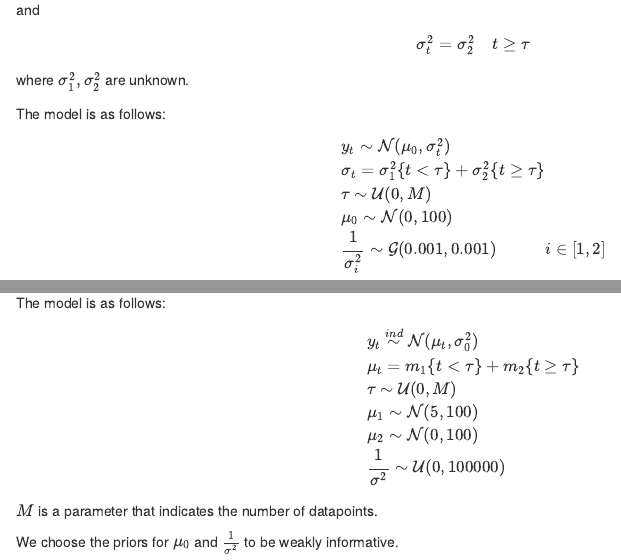
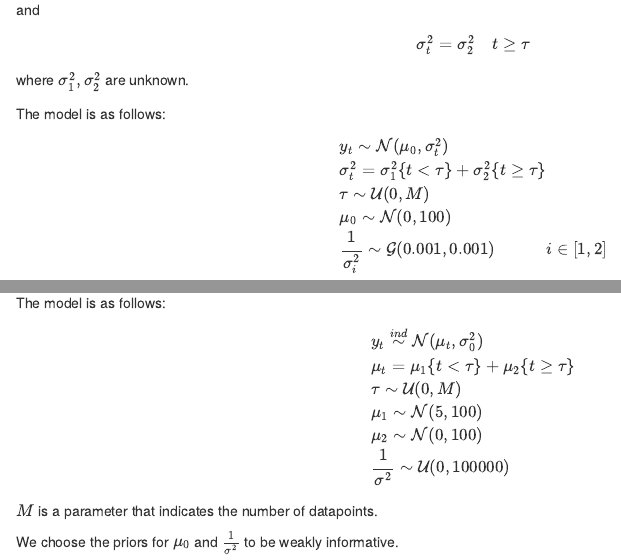
Before and after one commit to gabricarr/Bayesian-Statistical-Analysis-of-CO2-Emissions-Data, an R Markdown document (Code/Bayesian-project.Rmd): the page in a window 1100 px wide, from 3900 px down, and a second part further down, joined at a grey line. Rendered offline with R 4.5, knitr and Pandoc, with nearby package versions; some code elsewhere in the file could not run offline.

Commit message:
small typo

```diff
--- a/Code/Bayesian-project.Rmd
+++ b/Code/Bayesian-project.Rmd
@@ -114,7 +114,7 @@ $$ where $\sigma_1^2, \sigma_2^2$ are unknown.
 The model is as follows: $$
 \begin{split}
 & y_t \sim \mathcal{N}(\mu_0,\sigma_t^2)\\
-& \sigma_t=\sigma_{1}^2 \{t < \tau \} + \sigma_2^2 \{ t \geq \tau\} \\
+& \sigma_t^2 = \sigma_{1}^2 \{t < \tau \} + \sigma_2^2 \{ t \geq \tau\} \\
 & \tau \sim \mathcal{U}(0,M) \\
 & \mu_0 \sim \mathcal{N}(0,100) \\
 & \frac{1}{\sigma_i^2}  \sim \mathcal{G}(0.001, 0.001)  \  &i \in [1, 2]
@@ -254,7 +254,7 @@ For the next analysis we will try to fit the data after the first shift (1951) w
 The model is as follows:$$
 \begin{split}
 & y_t  \stackrel{ind}{\sim} \mathcal{N}(\mu_t,\sigma_{0}^2)\\
-& \mu_t=m_{1} \{t < \tau \} + m_2 \{ t \geq \tau\} \\
+& \mu_t=\mu_1 \{t < \tau \} + \mu_2 \{ t \geq \tau\} \\
 & \tau \sim \mathcal{U}(0,M) \\
 & \mu_1 \sim \mathcal{N}(5,100) \\
 & \mu_2 \sim \mathcal{N}(0,100) \\
```
